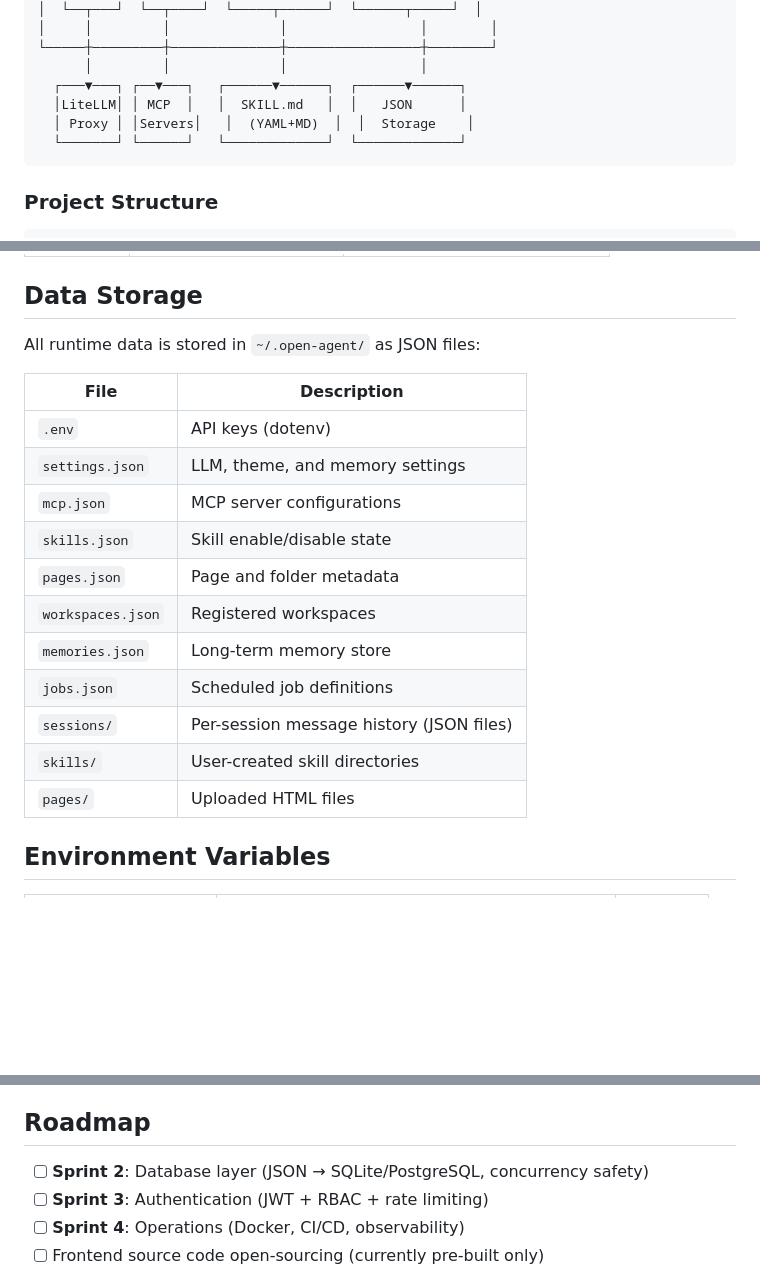
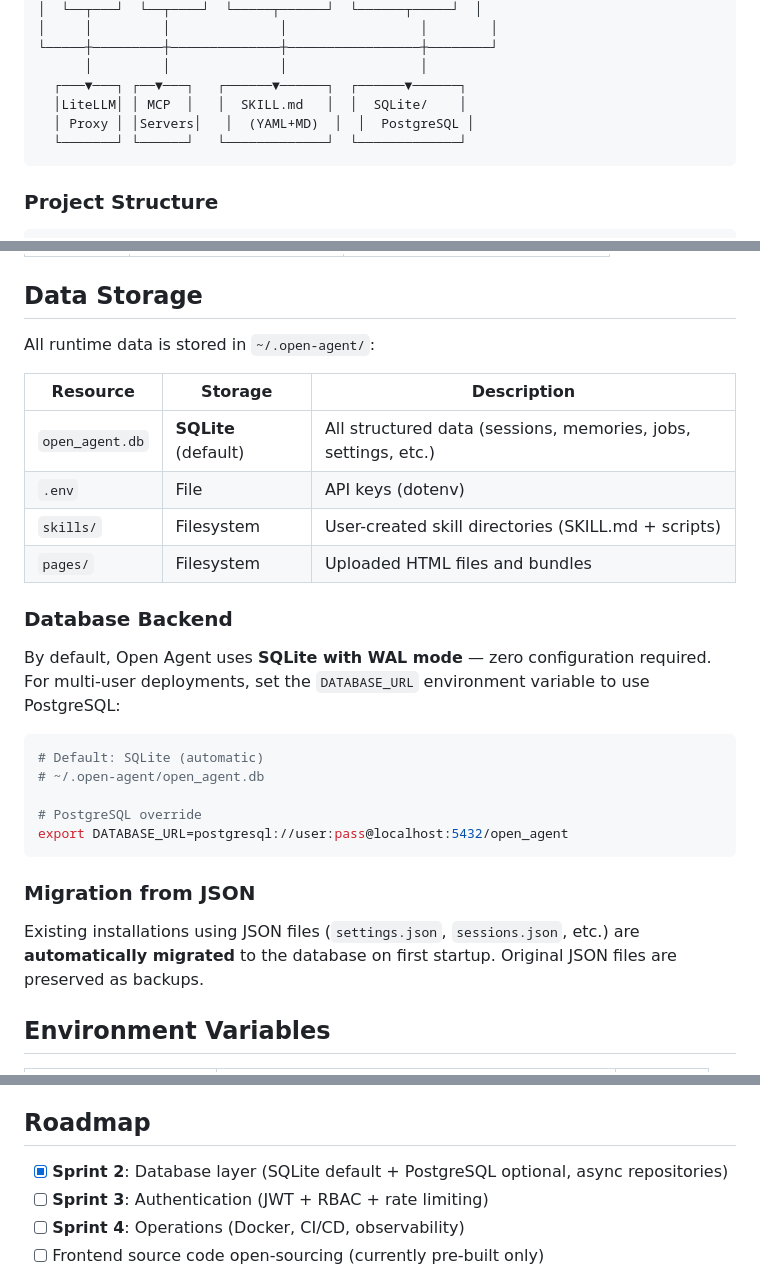
Before and after one commit to kim62210/open-agent, a Markdown page: README.md, 3 parts joined by grey strips. Drawn GitHub-style; blank space fills up the shorter version.

Commit message:
docs: update README for Sprint 2 database layer
- Update architecture diagram: JSON Storage → SQLite/PostgreSQL
- Rewrite Data Storage section with DB backend documentation
- Add DATABASE_URL configuration and JSON migration info
- Mark Sprint 2 complete in roadmap

````diff
--- a/README.md
+++ b/README.md
@@ -118,8 +118,8 @@ uv run mypy .
 └─────┼─────────┼──────────────┼─────────────────┼────────┘
       │         │              │                 │
   ┌───▼───┐ ┌──▼───┐   ┌──────▼──────┐  ┌──────▼──────┐
-  │LiteLLM│ │ MCP  │   │  SKILL.md   │  │   JSON      │
-  │ Proxy │ │Servers│   │  (YAML+MD)  │  │  Storage    │
+  │LiteLLM│ │ MCP  │   │  SKILL.md   │  │  SQLite/    │
+  │ Proxy │ │Servers│   │  (YAML+MD)  │  │  PostgreSQL │
   └───────┘ └──────┘   └─────────────┘  └─────────────┘
 ```
 
@@ -339,21 +339,30 @@ The `workspace_bash` tool blocks 10 categories of destructive shell patterns bef
 
 ## Data Storage
 
-All runtime data is stored in `~/.open-agent/` as JSON files:
+All runtime data is stored in `~/.open-agent/`:
 
-| File | Description |
-|------|-------------|
-| `.env` | API keys (dotenv) |
-| `settings.json` | LLM, theme, and memory settings |
-| `mcp.json` | MCP server configurations |
-| `skills.json` | Skill enable/disable state |
-| `pages.json` | Page and folder metadata |
-| `workspaces.json` | Registered workspaces |
-| `memories.json` | Long-term memory store |
-| `jobs.json` | Scheduled job definitions |
-| `sessions/` | Per-session message history (JSON files) |
-| `skills/` | User-created skill directories |
-| `pages/` | Uploaded HTML files |
+| Resource | Storage | Description |
+|----------|---------|-------------|
+| `open_agent.db` | **SQLite** (default) | All structured data (sessions, memories, jobs, settings, etc.) |
+| `.env` | File | API keys (dotenv) |
+| `skills/` | Filesystem | User-created skill directories (SKILL.md + scripts) |
+| `pages/` | Filesystem | Uploaded HTML files and bundles |
+
+### Database Backend
+
+By default, Open Agent uses **SQLite with WAL mode** — zero configuration required. For multi-user deployments, set the `DATABASE_URL` environment variable to use PostgreSQL:
+
+```bash
+# Default: SQLite (automatic)
+# ~/.open-agent/open_agent.db
+
+# PostgreSQL override
+export DATABASE_URL=postgresql://user:pass@localhost:5432/open_agent
+```
+
+### Migration from JSON
+
+Existing installations using JSON files (`settings.json`, `sessions.json`, etc.) are **automatically migrated** to the database on first startup. Original JSON files are preserved as backups.
 
 ## Environment Variables
 
@@ -389,7 +398,7 @@ We welcome contributions! Please see our development workflow:
 
 ## Roadmap
 
-- [ ] **Sprint 2**: Database layer (JSON → SQLite/PostgreSQL, concurrency safety)
+- [x] **Sprint 2**: Database layer (SQLite default + PostgreSQL optional, async repositories)
 - [ ] **Sprint 3**: Authentication (JWT + RBAC + rate limiting)
 - [ ] **Sprint 4**: Operations (Docker, CI/CD, observability)
 - [ ] Frontend source code open-sourcing (currently pre-built only)
````
